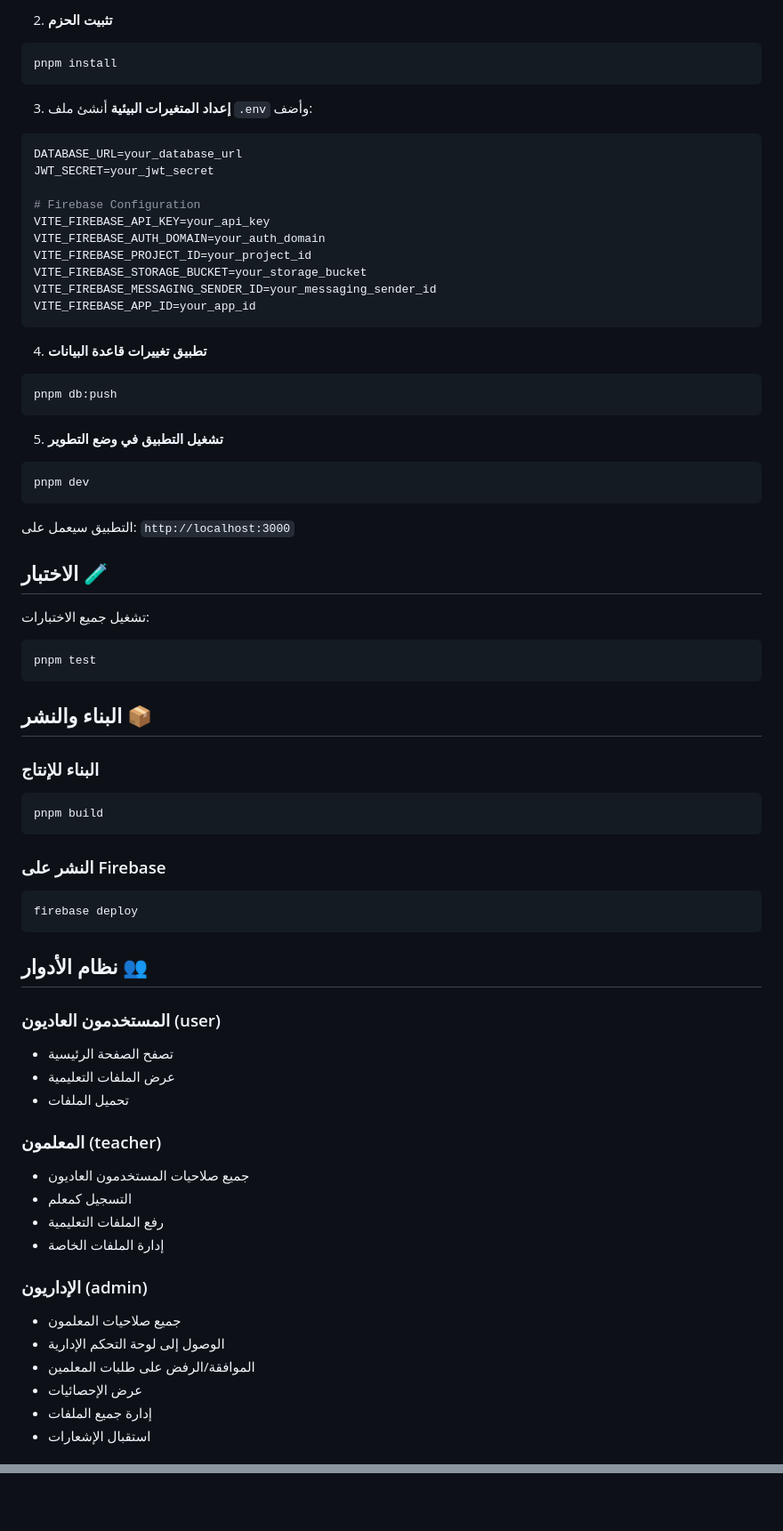
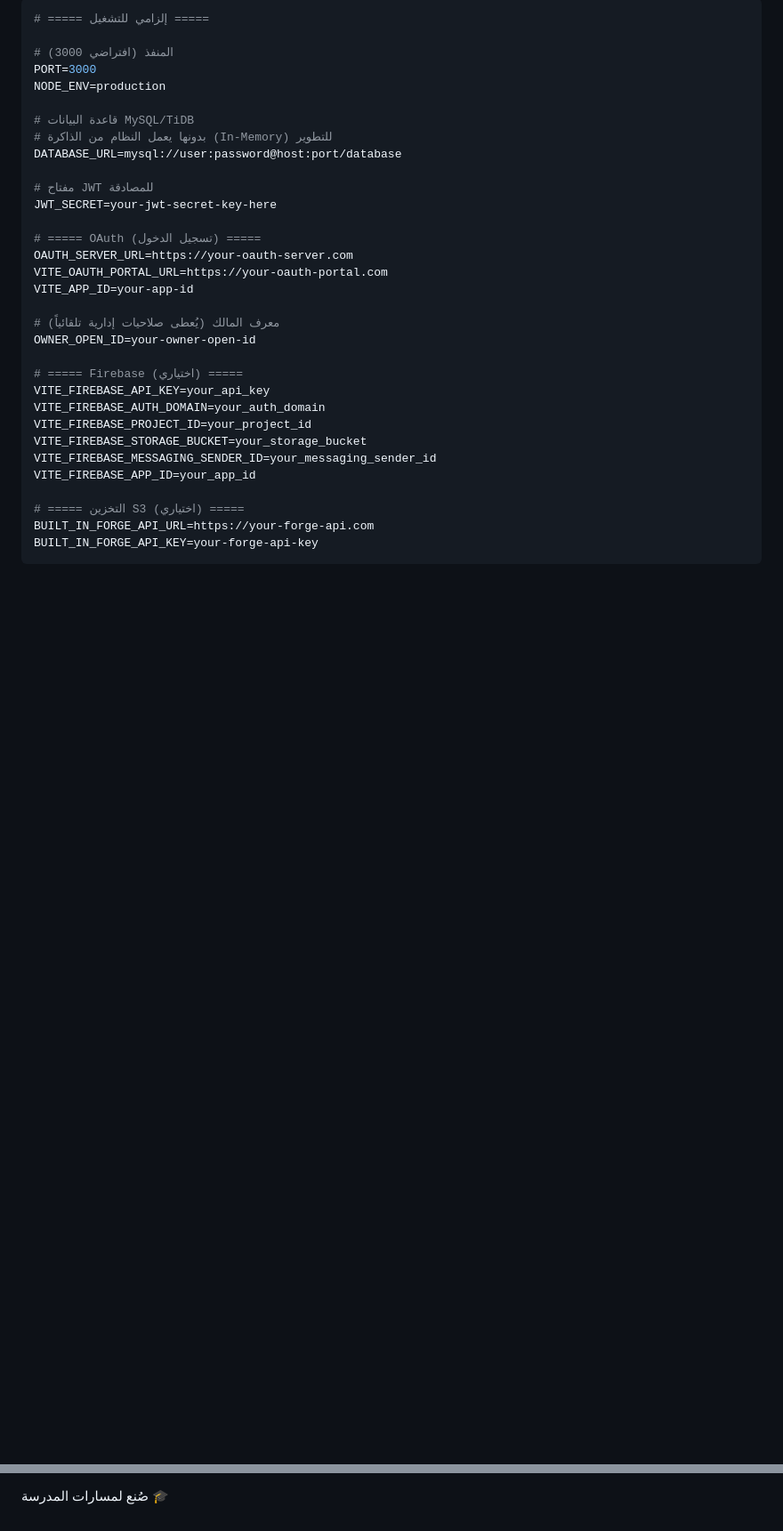
Before and after one commit to w2ksa/masarat_school, a Markdown page: README.md, 2 parts joined by grey strips. Shown at 89% size. Rendered like a GitHub page; blank space fills up the shorter version.

Commit message:
تحديث README: دليل المطور والروابط والمتغيرات البيئية
Made-with: Cursor

````diff
--- a/README.md
+++ b/README.md
@@ -82,73 +54,35 @@ cd masarat_school
 
-2. **تثبيت الحزم**
-```bash
-pnpm install
-```
+```env
+# ===== إلزامي للتشغيل =====
 
-3. **إعداد المتغيرات البيئية**
-أنشئ ملف `.env` وأضف:
-```env
-DATABASE_URL=your_database_url
-JWT_SECRET=your_jwt_secret
+# المنفذ (افتراضي 3000)
+PORT=3000
+NODE_ENV=production
 
-# Firebase Configuration
+# قاعدة البيانات MySQL/TiDB
+# بدونها يعمل النظام من الذاكرة (In-Memory) للتطوير
+DATABASE_URL=mysql://user:password@host:port/database
+
+# مفتاح JWT للمصادقة
+JWT_SECRET=your-jwt-secret-key-here
+
+# ===== OAuth (تسجيل الدخول) =====
+OAUTH_SERVER_URL=https://your-oauth-server.com
+VITE_OAUTH_PORTAL_URL=https://your-oauth-portal.com
+VITE_APP_ID=your-app-id
+
+# معرف المالك (يُعطى صلاحيات إدارية تلقائياً)
+OWNER_OPEN_ID=your-owner-open-id
+
+# ===== Firebase (اختياري) =====
 VITE_FIREBASE_API_KEY=your_api_key
 VITE_FIREBASE_AUTH_DOMAIN=your_auth_domain
 VITE_FIREBASE_PROJECT_ID=your_project_id
 VITE_FIREBASE_STORAGE_BUCKET=your_storage_bucket
 VITE_FIREBASE_MESSAGING_SENDER_ID=your_messaging_sender_id
 VITE_FIREBASE_APP_ID=your_app_id
+
+# ===== التخزين S3 (اختياري) =====
+BUILT_IN_FORGE_API_URL=https://your-forge-api.com
+BUILT_IN_FORGE_API_KEY=your-forge-api-key
 ```
-
-4. **تطبيق تغييرات قاعدة البيانات**
-```bash
-pnpm db:push
-```
-
-5. **تشغيل التطبيق في وضع التطوير**
-```bash
-pnpm dev
-```
-
-التطبيق سيعمل على: `http://localhost:3000`
-
-## الاختبار 🧪
-
-تشغيل جميع الاختبارات:
-```bash
-pnpm test
-```
-
-## البناء والنشر 📦
-
-### البناء للإنتاج
-```bash
-pnpm build
-```
-
-### النشر على Firebase
-```bash
-firebase deploy
-```
-
-## نظام الأدوار 👥
-
-### المستخدمون العاديون (user)
-- تصفح الصفحة الرئيسية
-- عرض الملفات التعليمية
-- تحميل الملفات
-
-### المعلمون (teacher)
-- جميع صلاحيات المستخدمون العاديون
-- التسجيل كمعلم
-- رفع الملفات التعليمية
-- إدارة الملفات الخاصة
-
-### الإداريون (admin)
-- جميع صلاحيات المعلمون
-- الوصول إلى لوحة التحكم الإدارية
-- الموافقة/الرفض على طلبات المعلمين
-- عرض الإحصائيات
-- إدارة جميع الملفات
-- استقبال الإشعارات
-
@@ -222,0 +180 @@ MIT License - راجع ملف LICENSE للتفاصيل
+صُنع لمسارات المدرسة 🎓
````
Also changed, not shown: other parts of README.md (+127 -132 lines).
